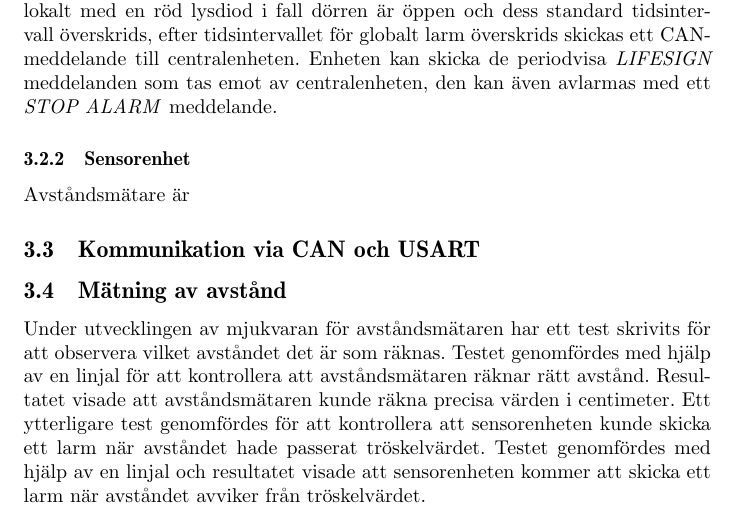
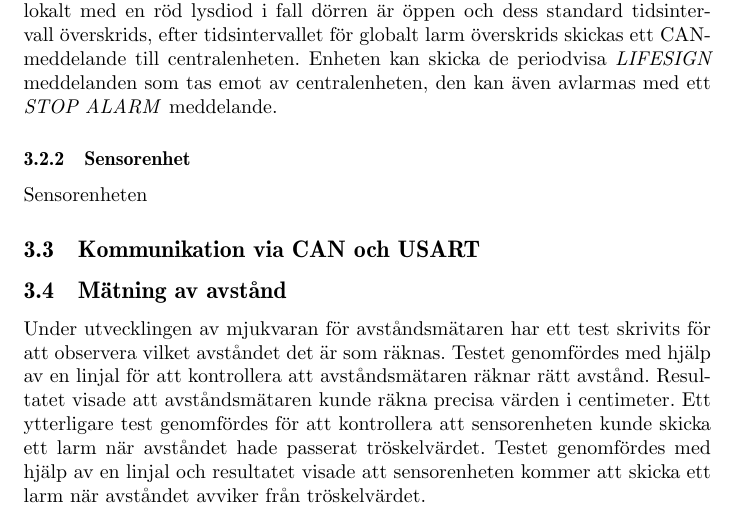
Before and after one commit to Qupergo/alarm_md407_group_14, a LaTeX document (Projektrapport/main.tex): part of page 11 of 13, cut so that both start at the same text. Compiled offline with pdfLaTeX.

Commit message:
Updates from Overleaf

```diff
--- a/Projektrapport/main.tex
+++ b/Projektrapport/main.tex
@@ -246,13 +246,14 @@ I detta avsnitt redovisas det för vad systemet kan göra och hur resultatet ref
 
 \subsection{Centralenhet}
 
+
 \subsection{Periferienheter}
 
 \subsubsection{Dörrenhet}
 Dörrenhetens implementation har uppnåt de delmål som sattes upp i början av projektet. Enheten kan hantera ett flertal dörrar och för varje dörr kan tröskelvärdet justeras via ett CAN-meddelande från centralenheten. Den kan larma lokalt med en röd lysdiod i fall dörren är öppen och dess standard tidsintervall överskrids, efter tidsintervallet för globalt larm överskrids skickas ett CAN-meddelande till centralenheten. Enheten kan skicka de periodvisa \emph{LIFESIGN} meddelanden som tas emot av centralenheten, den kan även avlarmas med ett \emph{STOP ALARM} meddelande.
 
 \subsubsection{Sensorenhet}
-Avståndsmätare är
+Sensorenheten
 
 \subsection{Kommunikation via CAN och USART}
 
```
